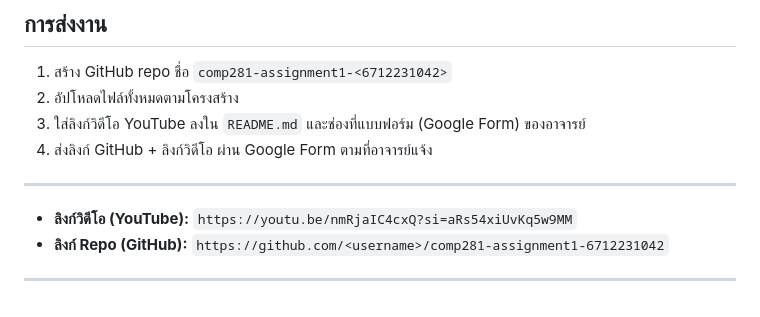
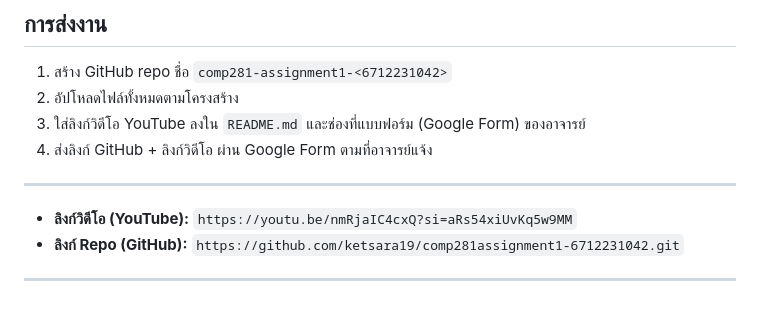
Before and after one commit to ketsara19/comp281assignment1-6712231042, a Markdown page: README.md, the part around the change. GitHub-like rendering.

```diff
--- a/README.md
+++ b/README.md
@@ -32,6 +32,6 @@
 ---
 
 * **ลิงก์วิดีโอ (YouTube):** `https://youtu.be/nmRjaIC4cxQ?si=aRs54xiUvKq5w9MM`
-* **ลิงก์ Repo (GitHub):** `https://github.com/<username>/comp281-assignment1-6712231042`
+* **ลิงก์ Repo (GitHub):** `https://github.com/ketsara19/comp281assignment1-6712231042.git`
 
 ---
```
